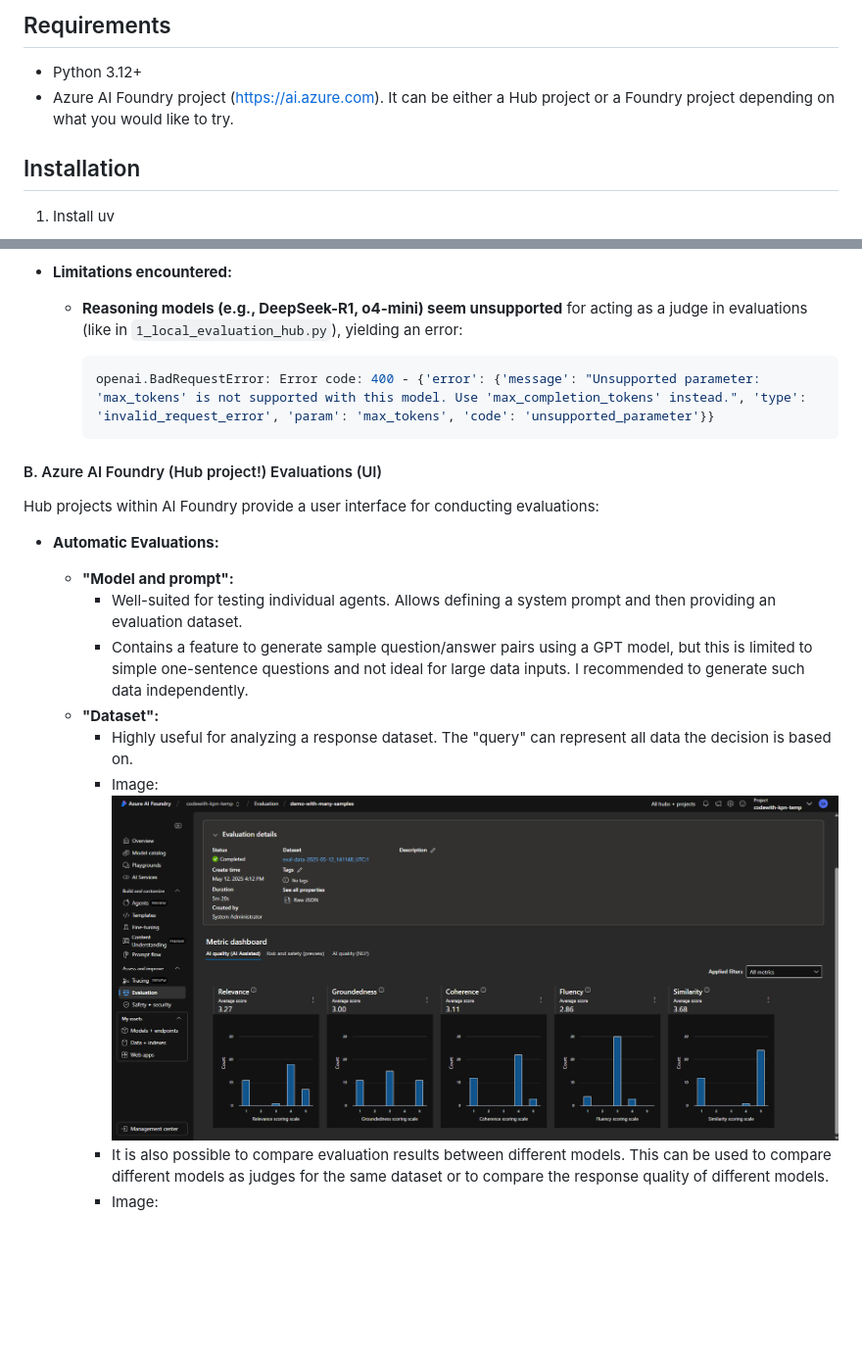
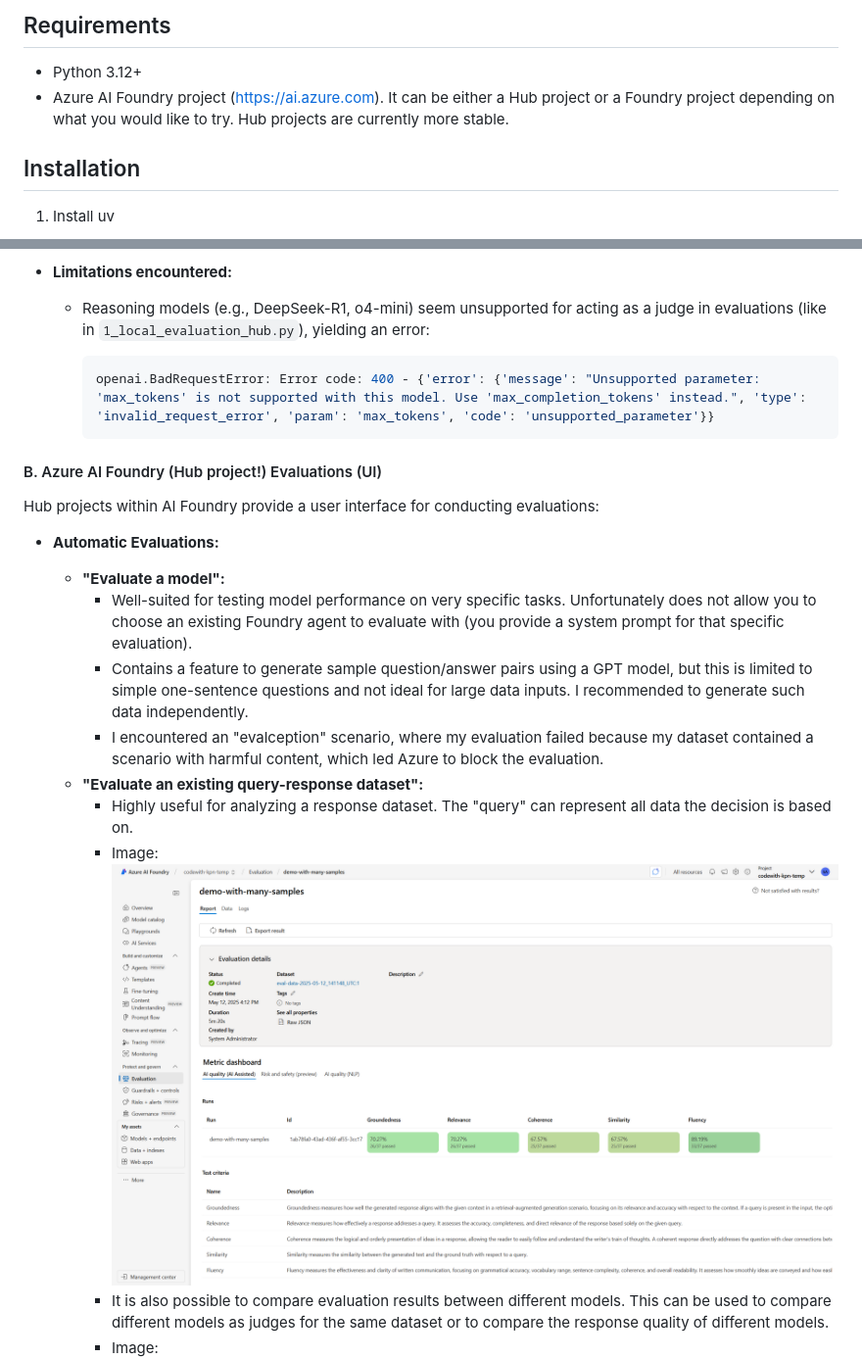
Before and after one commit to azureholic/CW-Repeated-Calls, a Markdown page: evaluations/README.md, 2 parts joined by grey strips. Shown: that part at 98% size. Drawn GitHub-style; pictures changed too: evaluations/images/ai-foundry-evaluation.png; blank space fills up the shorter version.

Commit message:
improve evaluations README

````diff
--- a/evaluations/README.md
+++ b/evaluations/README.md
@@ -19,7 +19,7 @@ A sample project demonstrating the usage of Azure AI Evaluation SDK to evaluate
 ## Requirements
 
 - Python 3.12+
-- Azure AI Foundry project (<https://ai.azure.com>). It can be either a Hub project or a Foundry project depending on what you would like to try.
+- Azure AI Foundry project (<https://ai.azure.com>). It can be either a Hub project or a Foundry project depending on what you would like to try. Hub projects are currently more stable.
 
 ## Installation
 
@@ -249,7 +270,7 @@ Assuming the goal is to compare the quality of responses between different model
 
 - **Limitations encountered:**
 
-  - **Reasoning models (e.g., DeepSeek-R1, o4-mini) seem unsupported** for acting as a judge in evaluations (like in `1_local_evaluation_hub.py`), yielding an error:
+  - Reasoning models (e.g., DeepSeek-R1, o4-mini) seem unsupported for acting as a judge in evaluations (like in `1_local_evaluation_hub.py`), yielding an error:
 
     ```bash
     openai.BadRequestError: Error code: 400 - {'error': {'message': "Unsupported parameter: 'max_tokens' is not supported with this model. Use 'max_completion_tokens' instead.", 'type': 'invalid_request_error', 'param': 'max_tokens', 'code': 'unsupported_parameter'}}
@@ -261,10 +282,11 @@ Hub projects within AI Foundry provide a user interface for conducting evaluatio
 
 - **Automatic Evaluations:**
 
-  - **"Model and prompt":**
-    - Well-suited for testing individual agents. Allows defining a system prompt and then providing an evaluation dataset.
+  - **"Evaluate a model":**
+    - Well-suited for testing model performance on very specific tasks. Unfortunately does not allow you to choose an existing Foundry agent to evaluate with (you provide a system prompt for that specific evaluation).
     - Contains a feature to generate sample question/answer pairs using a GPT model, but this is limited to simple one-sentence questions and not ideal for large data inputs. I recommended to generate such data independently.
-  - **"Dataset":**
+    - I encountered an "evalception" scenario, where my evaluation failed because my dataset contained a scenario with harmful content, which led Azure to block the evaluation.
+  - **"Evaluate an existing query-response dataset":**
     - Highly useful for analyzing a response dataset. The "query" can represent all data the decision is based on.
     - Image: ![ai-foundry-evaluation](images/ai-foundry-evaluation.png)
     - It is also possible to compare evaluation results between different models. This can be used to compare different models as judges for the same dataset or to compare the response quality of different models.
````
Also changed, not shown: other parts of evaluations/README.md (+40 -20 lines), evaluations/images/ai-foundry-conversation-eval-comparison.png (added), 5 other files.
